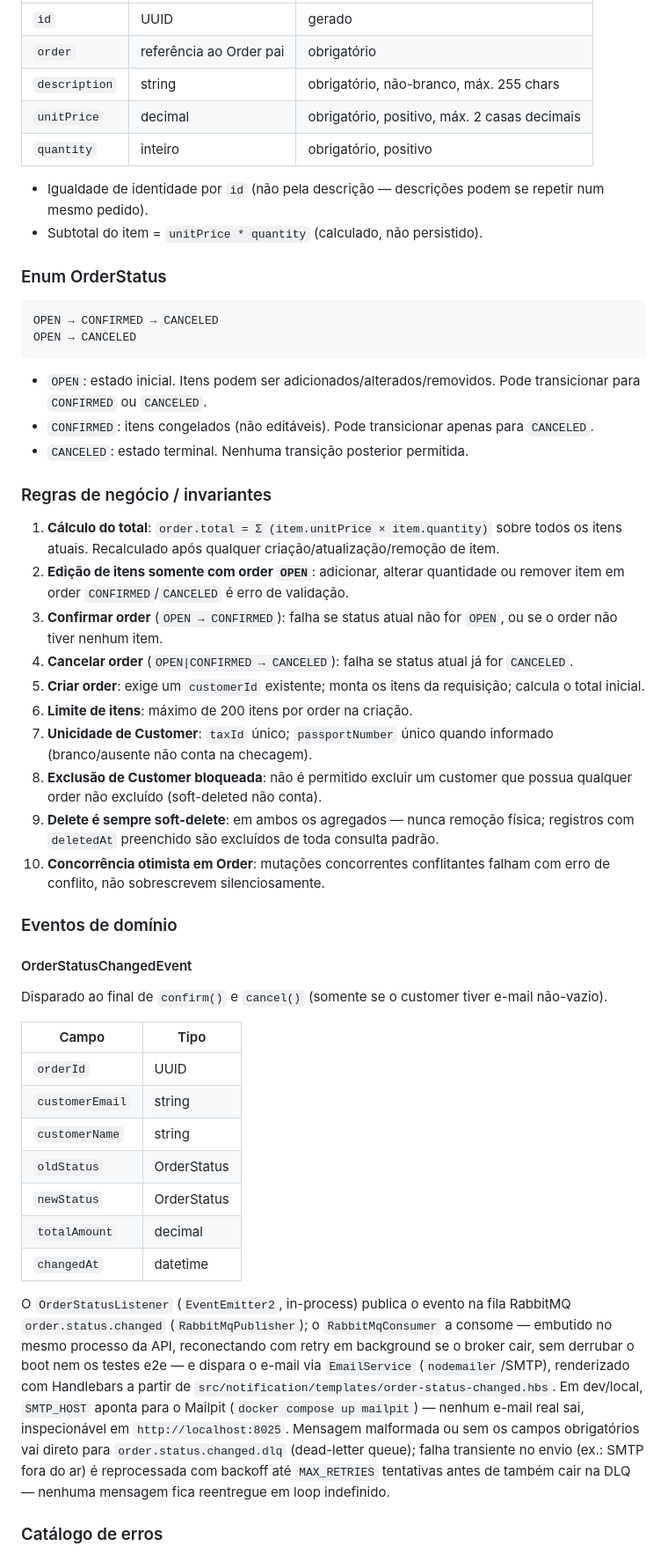
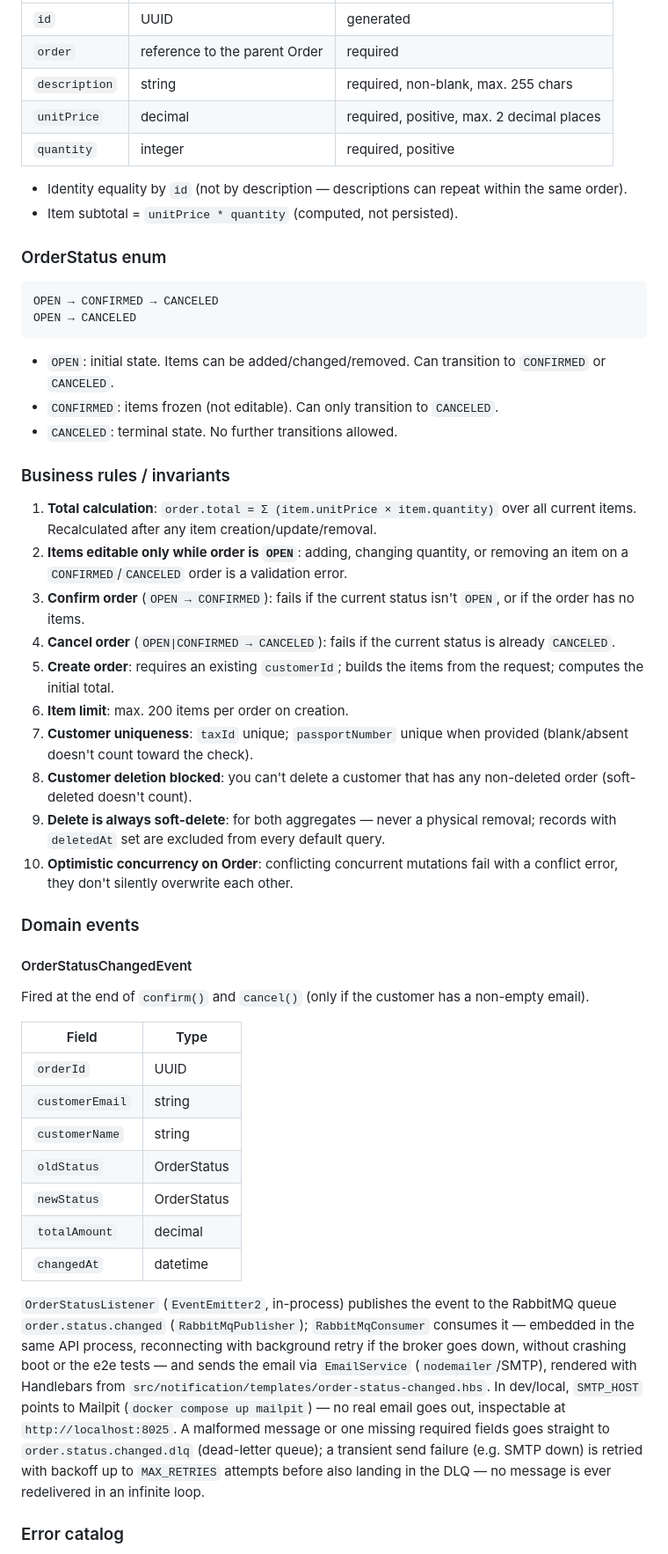
Before and after one commit to ronybrand/nest-order-api, a Markdown page: README.md, the part around one of its changes. Shown at 88% size. GitHub-like rendering.

Commit message:
docs(readme): translate to English (#34)

````diff
--- a/README.md
+++ b/README.md
@@ -67,56 +67,56 @@ Fora de escopo: pagamento, estoque, catálogo de produtos, envio/frete.
 |---|---|---|
-| `id` | UUID | gerado |
-| `order` | referência ao Order pai | obrigatório |
-| `description` | string | obrigatório, não-branco, máx. 255 chars |
-| `unitPrice` | decimal | obrigatório, positivo, máx. 2 casas decimais |
-| `quantity` | inteiro | obrigatório, positivo |
+| `id` | UUID | generated |
+| `order` | reference to the parent Order | required |
+| `description` | string | required, non-blank, max. 255 chars |
+| `unitPrice` | decimal | required, positive, max. 2 decimal places |
+| `quantity` | integer | required, positive |
 
-- Igualdade de identidade por `id` (não pela descrição — descrições podem se repetir num
-  mesmo pedido).
-- Subtotal do item = `unitPrice * quantity` (calculado, não persistido).
+- Identity equality by `id` (not by description — descriptions can repeat within
+  the same order).
+- Item subtotal = `unitPrice * quantity` (computed, not persisted).
 
-### Enum OrderStatus
+### OrderStatus enum
 
 ```
 OPEN → CONFIRMED → CANCELED
 OPEN → CANCELED
 ```
 
-- `OPEN`: estado inicial. Itens podem ser adicionados/alterados/removidos. Pode
-  transicionar para `CONFIRMED` ou `CANCELED`.
-- `CONFIRMED`: itens congelados (não editáveis). Pode transicionar apenas para `CANCELED`.
-- `CANCELED`: estado terminal. Nenhuma transição posterior permitida.
+- `OPEN`: initial state. Items can be added/changed/removed. Can transition to
+  `CONFIRMED` or `CANCELED`.
+- `CONFIRMED`: items frozen (not editable). Can only transition to `CANCELED`.
+- `CANCELED`: terminal state. No further transitions allowed.
 
-### Regras de negócio / invariantes
+### Business rules / invariants
 
-1. **Cálculo do total**: `order.total = Σ (item.unitPrice × item.quantity)` sobre todos os
-   itens atuais. Recalculado após qualquer criação/atualização/remoção de item.
-2. **Edição de itens somente com order `OPEN`**: adicionar, alterar quantidade ou remover
-   item em order `CONFIRMED`/`CANCELED` é erro de validação.
-3. **Confirmar order** (`OPEN → CONFIRMED`): falha se status atual não for `OPEN`, ou se o
-   order não tiver nenhum item.
-4. **Cancelar order** (`OPEN|CONFIRMED → CANCELED`): falha se status atual já for
-   `CANCELED`.
-5. **Criar order**: exige um `customerId` existente; monta os itens da requisição; calcula
-   o total inicial.
-6. **Limite de itens**: máximo de 200 itens por order na criação.
-7. **Unicidade de Customer**: `taxId` único; `passportNumber` único quando informado
-   (branco/ausente não conta na checagem).
-8. **Exclusão de Customer bloqueada**: não é permitido excluir um customer que possua
-   qualquer order não excluído (soft-deleted não conta).
-9. **Delete é sempre soft-delete**: em ambos os agregados — nunca remoção física; registros
-   com `deletedAt` preenchido são excluídos de toda consulta padrão.
-10. **Concorrência otimista em Order**: mutações concorrentes conflitantes falham com erro
-    de conflito, não sobrescrevem silenciosamente.
+1. **Total calculation**: `order.total = Σ (item.unitPrice × item.quantity)` over all
+   current items. Recalculated after any item creation/update/removal.
+2. **Items editable only while order is `OPEN`**: adding, changing quantity, or
+   removing an item on a `CONFIRMED`/`CANCELED` order is a validation error.
+3. **Confirm order** (`OPEN → CONFIRMED`): fails if the current status isn't `OPEN`,
+   or if the order has no items.
+4. **Cancel order** (`OPEN|CONFIRMED → CANCELED`): fails if the current status is
+   already `CANCELED`.
+5. **Create order**: requires an existing `customerId`; builds the items from the
+   request; computes the initial total.
+6. **Item limit**: max. 200 items per order on creation.
+7. **Customer uniqueness**: `taxId` unique; `passportNumber` unique when provided
+   (blank/absent doesn't count toward the check).
+8. **Customer deletion blocked**: you can't delete a customer that has any
+   non-deleted order (soft-deleted doesn't count).
+9. **Delete is always soft-delete**: for both aggregates — never a physical
+   removal; records with `deletedAt` set are excluded from every default query.
+10. **Optimistic concurrency on Order**: conflicting concurrent mutations fail with
+    a conflict error, they don't silently overwrite each other.
 
-### Eventos de domínio
+### Domain events
 
 #### OrderStatusChangedEvent
 
-Disparado ao final de `confirm()` e `cancel()` (somente se o customer tiver e-mail
-não-vazio).
+Fired at the end of `confirm()` and `cancel()` (only if the customer has a
+non-empty email).
 
-| Campo | Tipo |
+| Field | Type |
 |---|---|
 | `orderId` | UUID |
 | `customerEmail` | string |
@@ -126,17 +126,17 @@ não-vazio).
 | `totalAmount` | decimal |
 | `changedAt` | datetime |
 
-O `OrderStatusListener` (`EventEmitter2`, in-process) publica o evento na fila RabbitMQ
-`order.status.changed` (`RabbitMqPublisher`); o `RabbitMqConsumer` a consome — embutido no
-mesmo processo da API, reconectando com retry em background se o broker cair, sem derrubar
-o boot nem os testes e2e — e dispara o e-mail via `EmailService` (`nodemailer`/SMTP),
-renderizado com Handlebars a partir de
-`src/notification/templates/order-status-changed.hbs`. Em dev/local, `SMTP_HOST` aponta
-para o Mailpit (`docker compose up mailpit`) — nenhum e-mail real sai, inspecionável em
-`http://localhost:8025`. Mensagem malformada ou sem os campos obrigatórios vai direto para
-`order.status.changed.dlq` (dead-letter queue); falha transiente no envio (ex.: SMTP fora do
-ar) é reprocessada com backoff até `MAX_RETRIES` tentativas antes de também cair na DLQ —
-nenhuma mensagem fica reentregue em loop indefinido.
+`OrderStatusListener` (`EventEmitter2`, in-process) publishes the event to the RabbitMQ
+queue `order.status.changed` (`RabbitMqPublisher`); `RabbitMqConsumer` consumes it —
+embedded in the same API process, reconnecting with background retry if the broker
+goes down, without crashing boot or the e2e tests — and sends the email via
+`EmailService` (`nodemailer`/SMTP), rendered with Handlebars from
+`src/notification/templates/order-status-changed.hbs`. In dev/local, `SMTP_HOST` points
+to Mailpit (`docker compose up mailpit`) — no real email goes out, inspectable at
+`http://localhost:8025`. A malformed message or one missing required fields goes
+straight to `order.status.changed.dlq` (dead-letter queue); a transient send failure
+(e.g. SMTP down) is retried with backoff up to `MAX_RETRIES` attempts before also
+landing in the DLQ — no message is ever redelivered in an infinite loop.
 
-### Catálogo de erros
+### Error catalog
 
````
Also changed, not shown: other parts of README.md (+108 -107 lines).
